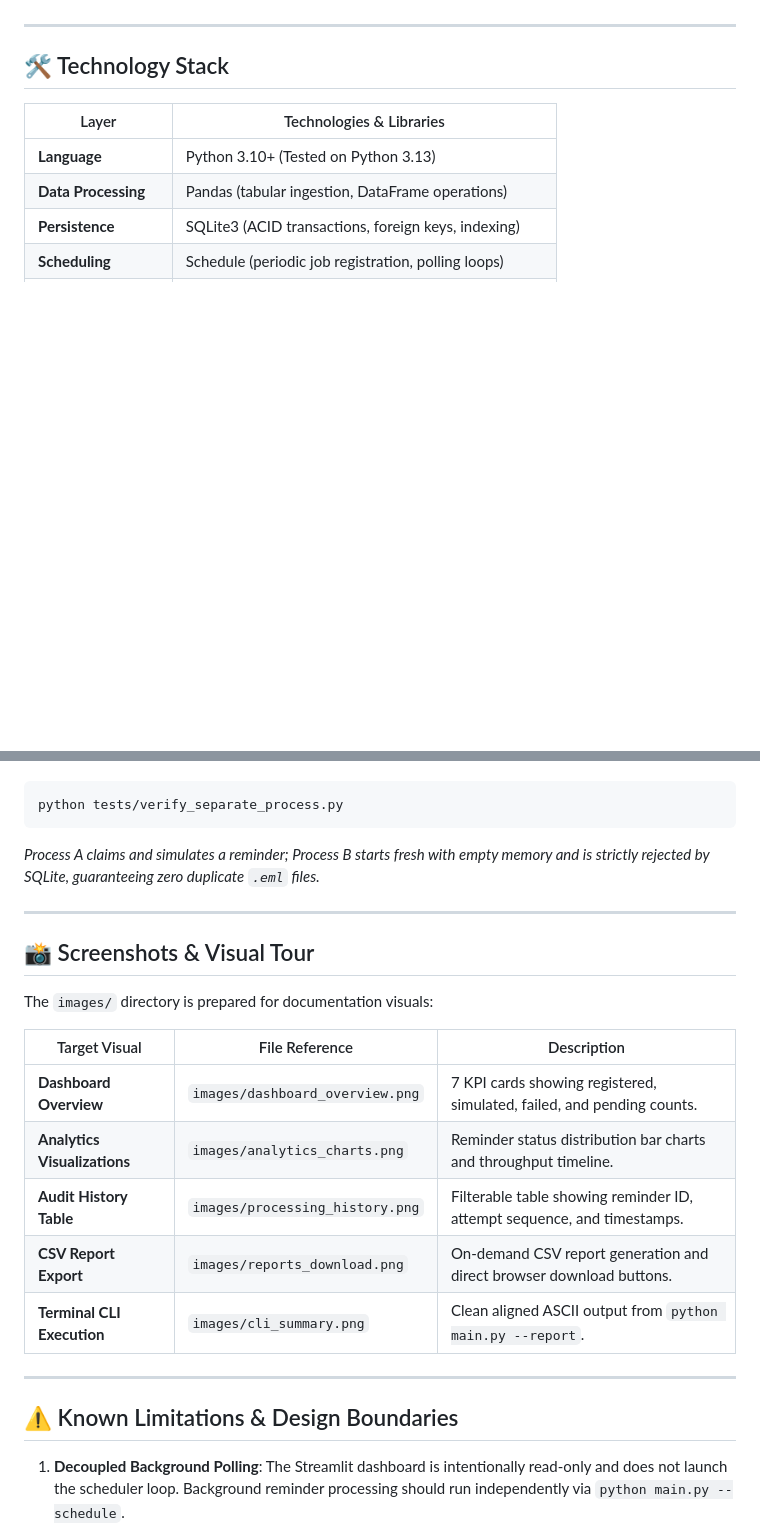
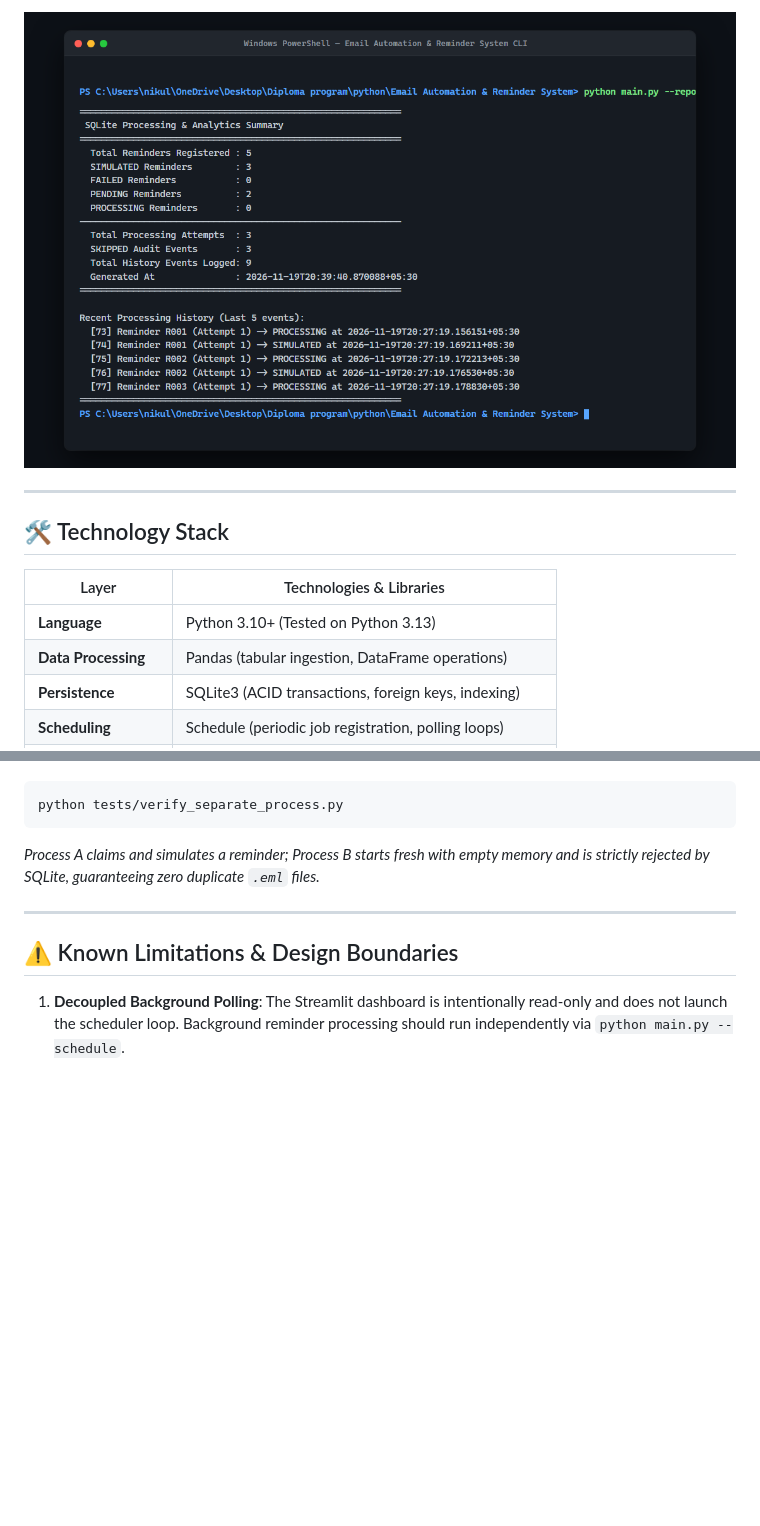
Before and after one commit to NikulRanve/email-automation-reminder-system, a Markdown page: README.md, 2 parts joined by grey strips. GitHub-like rendering; pictures changed too: images/cli_summary.png (added); blank space fills up the shorter version.

```diff
--- a/README.md
+++ b/README.md
@@ -78,3 +108,4 @@ The system operates strictly in **Simulation Mode** (`EMAIL_MODE=simulation`) by
+![CLI Summary Output](images/cli_summary.png)
 
 ---
 
@@ -252,20 +283,6 @@ python tests/verify_separate_process.py
 
 ---
 
-## 📸 Screenshots & Visual Tour
-
-The `images/` directory is prepared for documentation visuals:
-
-| Target Visual | File Reference | Description |
-|---|---|---|
-| **Dashboard Overview** | `images/dashboard_overview.png` | 7 KPI cards showing registered, simulated, failed, and pending counts. |
-| **Analytics Visualizations** | `images/analytics_charts.png` | Reminder status distribution bar charts and throughput timeline. |
-| **Audit History Table** | `images/processing_history.png` | Filterable table showing reminder ID, attempt sequence, and timestamps. |
-| **CSV Report Export** | `images/reports_download.png` | On-demand CSV report generation and direct browser download buttons. |
-| **Terminal CLI Execution** | `images/cli_summary.png` | Clean aligned ASCII output from `python main.py --report`. |
-
----
-
 ## ⚠️ Known Limitations & Design Boundaries
 
 1. **Decoupled Background Polling**: The Streamlit dashboard is intentionally read-only and does not launch the scheduler loop. Background reminder processing should run independently via `python main.py --schedule`.
```
Also changed, not shown: other parts of README.md (+30 -0 lines), images/analytics_charts.png (added), images/dashboard_overview.png (added), images/processing_history.png (added), images/reports_download.png (added).
